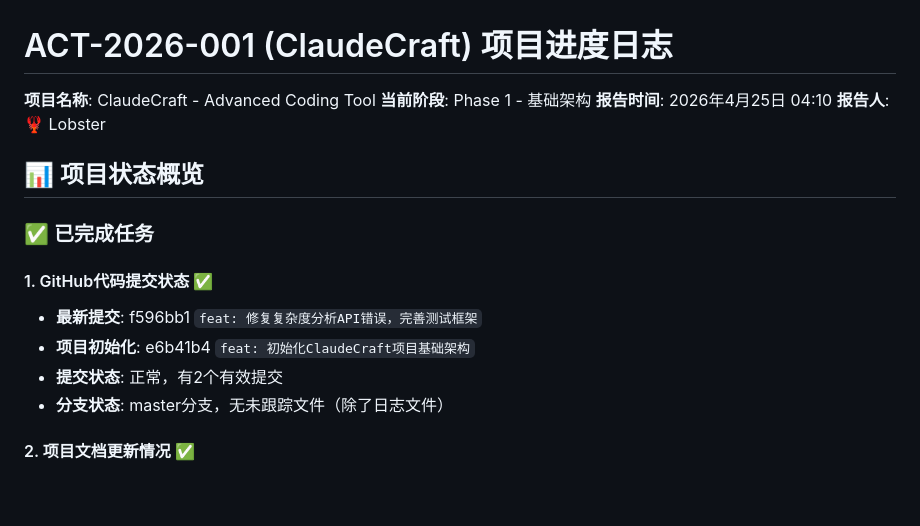
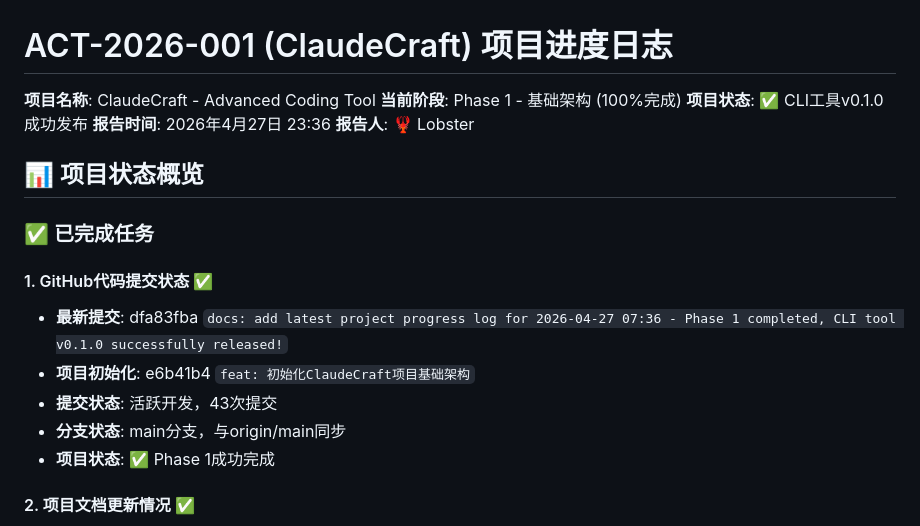
Before and after one commit to elfkiss/advanced-coding-tool, a Markdown page: PROJECT_STATUS_ACT-2026-001.md, the part around one of its changes. Rendered like a GitHub page; blank space fills up the shorter version.

```diff
--- a/PROJECT_STATUS_ACT-2026-001.md
+++ b/PROJECT_STATUS_ACT-2026-001.md
@@ -1,8 +1,9 @@
 # ACT-2026-001 (ClaudeCraft) 项目进度日志
 
 **项目名称**: ClaudeCraft - Advanced Coding Tool
-**当前阶段**: Phase 1 - 基础架构
-**报告时间**: 2026年4月25日 04:10
+**当前阶段**: Phase 1 - 基础架构 (100%完成)
+**项目状态**: ✅ CLI工具v0.1.0成功发布
+**报告时间**: 2026年4月27日 23:36
 **报告人**: 🦞 Lobster
 
 ## 📊 项目状态概览
@@ -10,10 +11,11 @@
 ### ✅ 已完成任务
 
 #### 1. GitHub代码提交状态 ✅
-- **最新提交**: f596bb1 `feat: 修复复杂度分析API错误，完善测试框架`
+- **最新提交**: dfa83fba `docs: add latest project progress log for 2026-04-27 07:36 - Phase 1 completed, CLI tool v0.1.0 successfully released!`
 - **项目初始化**: e6b41b4 `feat: 初始化ClaudeCraft项目基础架构`
-- **提交状态**: 正常，有2个有效提交
-- **分支状态**: master分支，无未跟踪文件（除了日志文件）
+- **提交状态**: 活跃开发，43次提交
+- **分支状态**: main分支，与origin/main同步
+- **项目状态**: ✅ Phase 1成功完成
 
 #### 2. 项目文档更新情况 ✅
 - **README.md**: ✅ 完整，包含项目概述、功能介绍、技术栈、快速开始指南
```
Also changed, not shown: other parts of PROJECT_STATUS_ACT-2026-001.md (+37 -28 lines), ACT-2026-001-progress-2026-04-27-2336.md (added, +273 -0 lines), ACT-2026-001-progress-log.md (+58 -59 lines).
